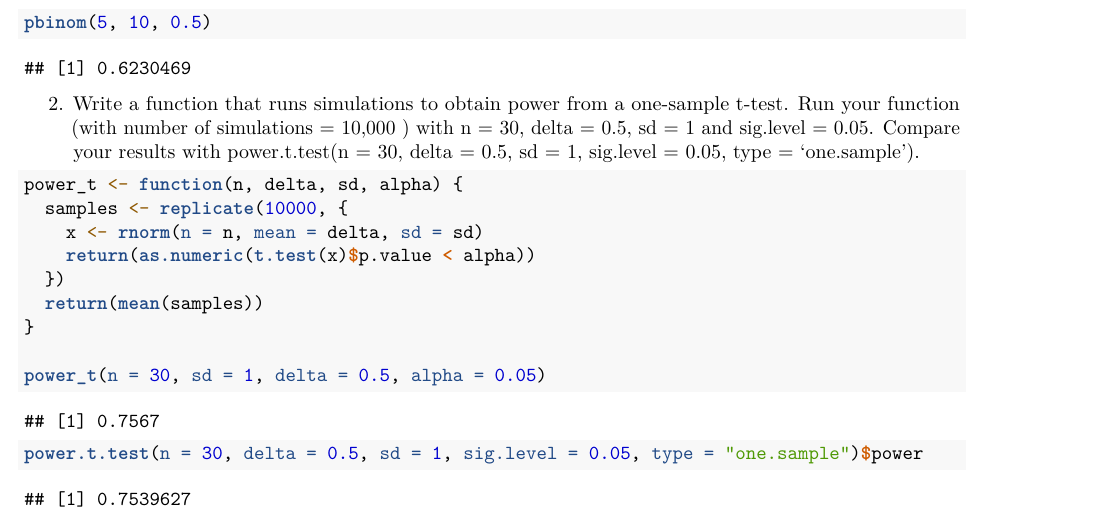
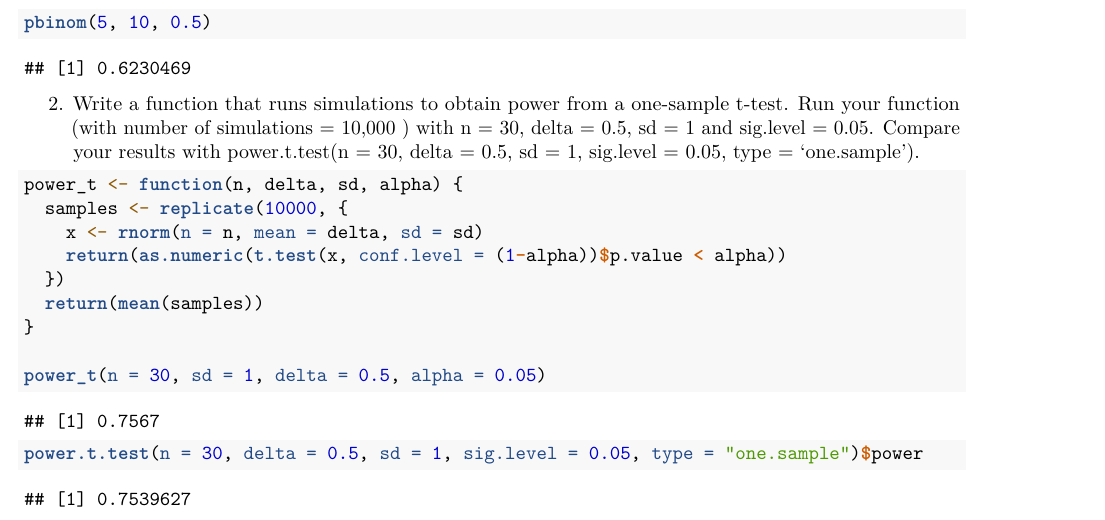
Before and after one commit to rem9072/lab10, an R Markdown document (lab10.Rmd): part of the page, cut so that both start at the same text. Rendered offline with R 4.5, knitr and Pandoc, then LaTeX, with nearby package versions; code that draws random numbers runs with fixed seeds of ours.

Commit message:
second commit

```diff
--- a/lab10.Rmd
+++ b/lab10.Rmd
@@ -35,7 +35,7 @@ your results with power.t.test(n = 30, delta = 0.5, sd = 1, sig.level = 0.05, ty
 power_t <- function(n, delta, sd, alpha) {
   samples <- replicate(10000, {
     x <- rnorm(n = n, mean = delta, sd = sd)
-    return(as.numeric(t.test(x)$p.value < alpha))
+    return(as.numeric(t.test(x, conf.level = (1-alpha))$p.value < alpha))
   })
   return(mean(samples))
 }
```
